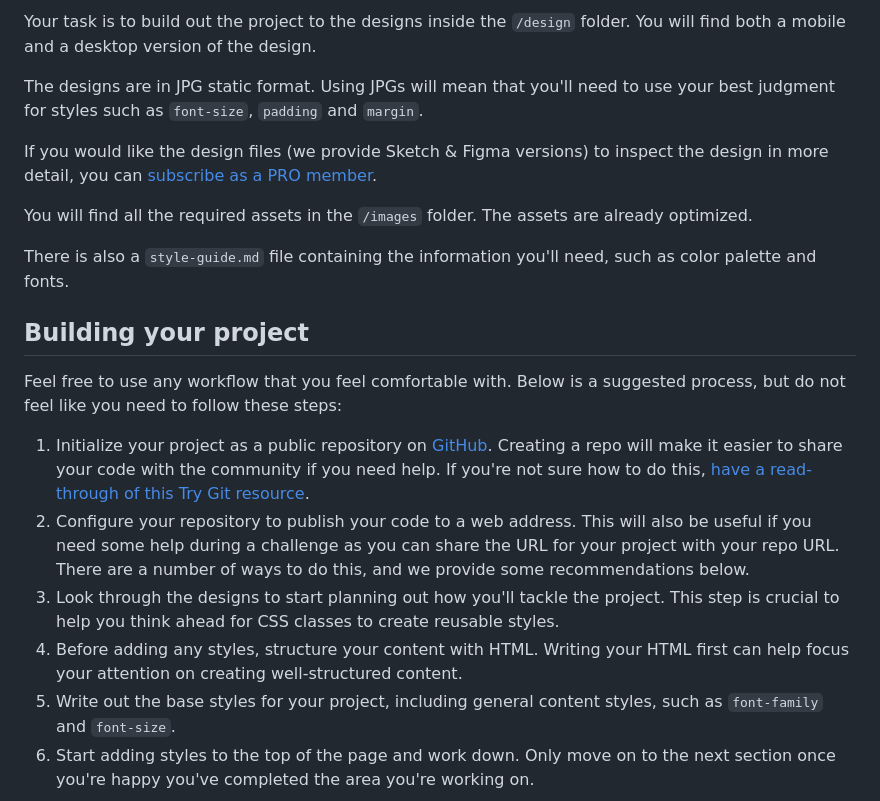
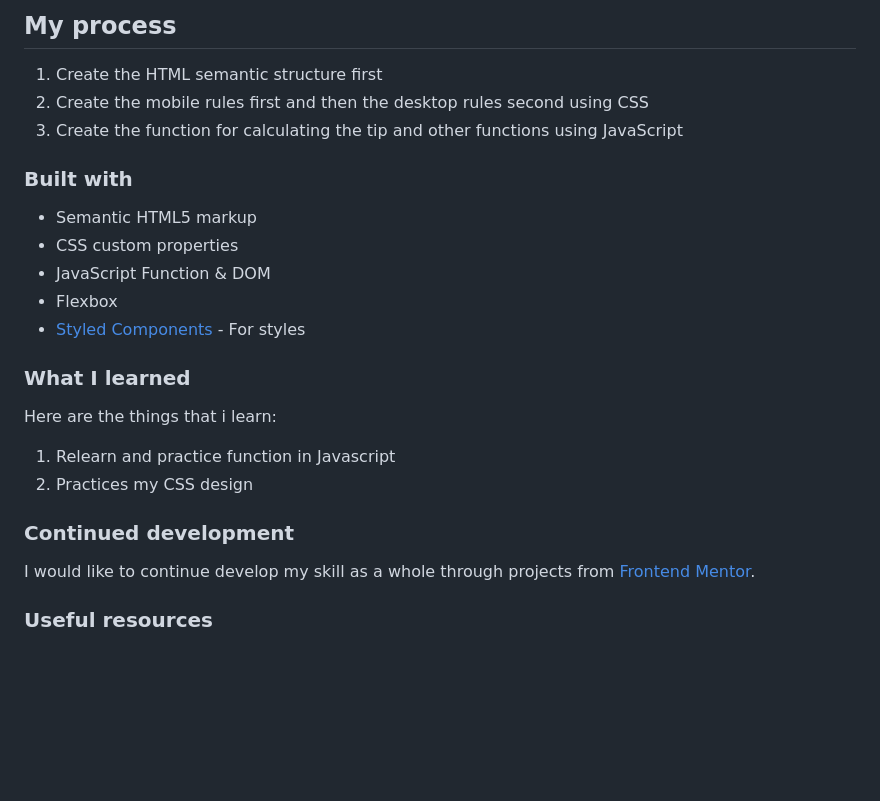
Before and after one commit to farrel-hi/frontend-mentor-tip-calculator-app-main, a Markdown page: README.md, the part around the change printed below. Rendered like a GitHub page; blank space fills up the shorter version.

```diff
--- a/README.md
+++ b/README.md
@@ -28,22 +38,26 @@ Want some support on the challenge? [Join our Slack community](https://www.front
 
-Your task is to build out the project to the designs inside the `/design` folder. You will find both a mobile and a desktop version of the design.
+## My process
+1. Create the HTML semantic structure first
+2. Create the mobile rules first and then the desktop rules second using CSS
+3. Create the function for calculating the tip and other functions using JavaScript
 
-The designs are in JPG static format. Using JPGs will mean that you'll need to use your best judgment for styles such as `font-size`, `padding` and `margin`.
+### Built with
 
-If you would like the design files (we provide Sketch & Figma versions) to inspect the design in more detail, you can [subscribe as a PRO member](https://www.frontendmentor.io/pro).
+- Semantic HTML5 markup
+- CSS custom properties
+- JavaScript Function & DOM
+- Flexbox
+- [Styled Components](https://styled-components.com/) - For styles
 
-You will find all the required assets in the `/images` folder. The assets are already optimized.
+### What I learned
 
-There is also a `style-guide.md` file containing the information you'll need, such as color palette and fonts.
+Here are the things that i learn:
+1. Relearn and practice function in Javascript
+2. Practices my CSS design
 
-## Building your project
+### Continued development
 
-Feel free to use any workflow that you feel comfortable with. Below is a suggested process, but do not feel like you need to follow these steps:
+I would like to continue develop my skill as a whole through projects from [Frontend Mentor](https://www.frontendmentor.io/).
 
-1. Initialize your project as a public repository on [GitHub](https://github.com/). Creating a repo will make it easier to share your code with the community if you need help. If you're not sure how to do this, [have a read-through of this Try Git resource](https://try.github.io/).
-2. Configure your repository to publish your code to a web address. This will also be useful if you need some help during a challenge as you can share the URL for your project with your repo URL. There are a number of ways to do this, and we provide some recommendations below.
-3. Look through the designs to start planning out how you'll tackle the project. This step is crucial to help you think ahead for CSS classes to create reusable styles.
-4. Before adding any styles, structure your content with HTML. Writing your HTML first can help focus your attention on creating well-structured content.
-5. Write out the base styles for your project, including general content styles, such as `font-family` and `font-size`.
-6. Start adding styles to the top of the page and work down. Only move on to the next section once you're happy you've completed the area you're working on.
+### Useful resources
 
```
Also changed, not shown: other parts of README.md (+29 -55 lines), screenshot/desktop-screenshot.png (added), screenshot/mobile-screenshot.png (added).
